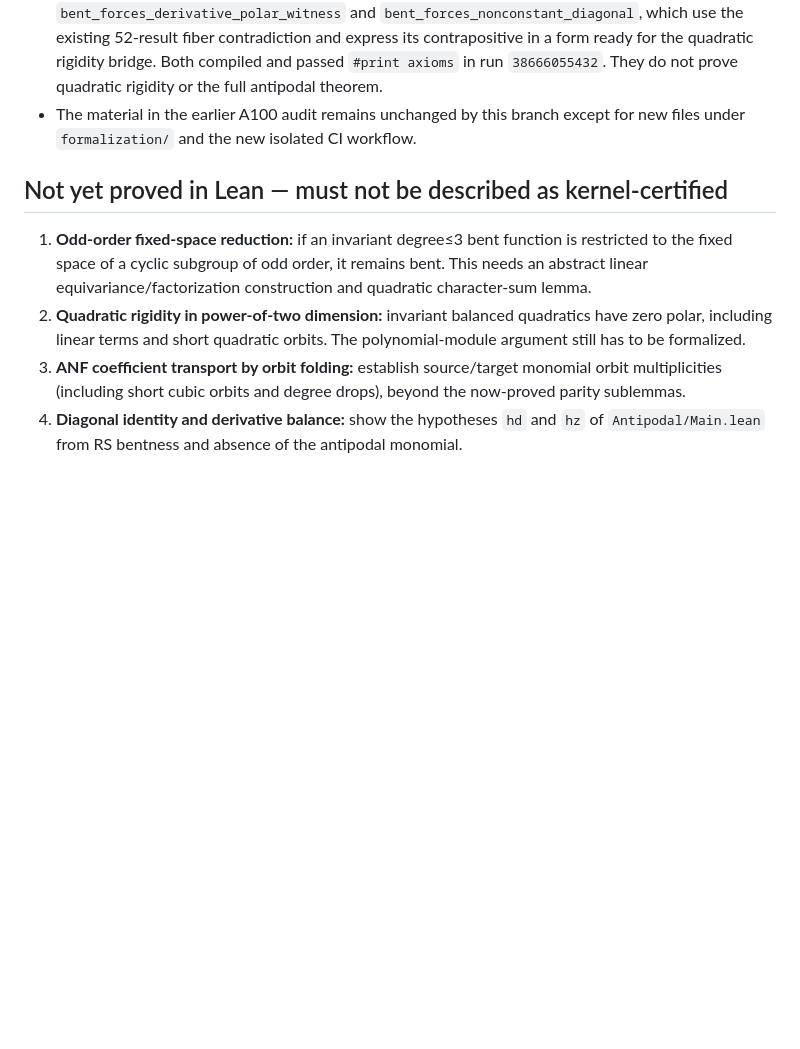
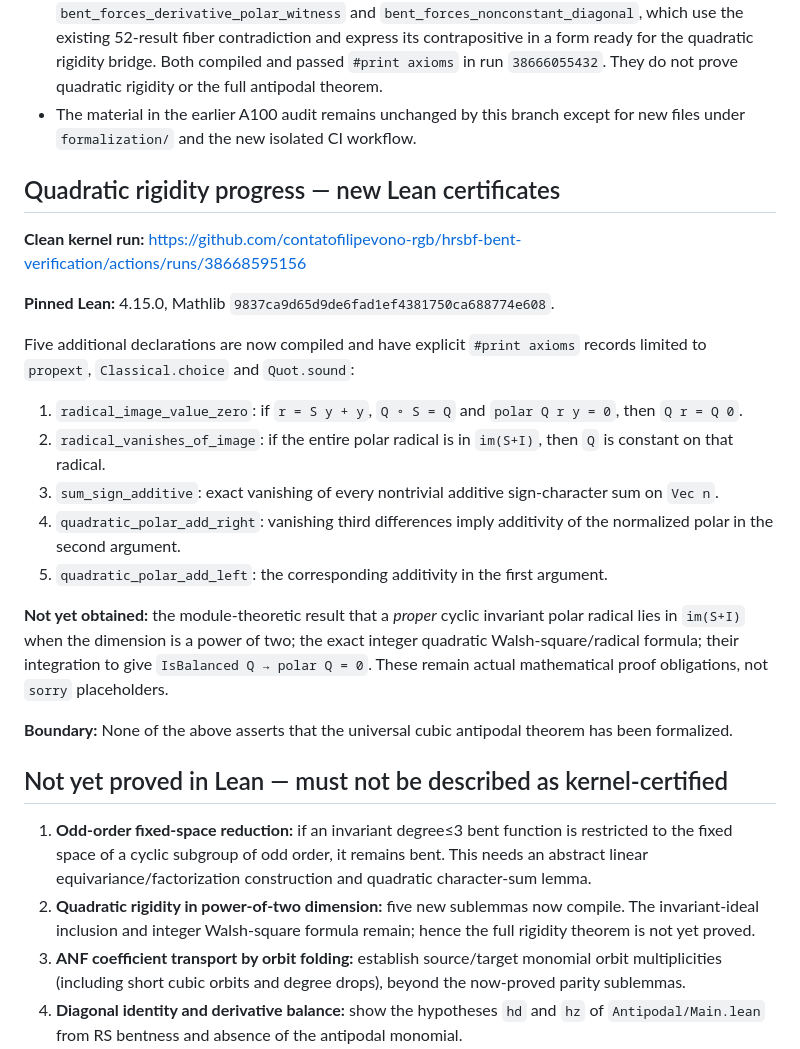
Before and after one commit to contatofilipevono-rgb/hrsbf-bent-verification, a Markdown page: formalization/GLOBAL_BRIDGE_STATUS.md, the part around the change. GitHub-like rendering; blank space fills up the shorter version.

Commit message:
docs: certify five quadratic-rigidity building blocks with clean Lean kernel run

```diff
--- a/formalization/GLOBAL_BRIDGE_STATUS.md
+++ b/formalization/GLOBAL_BRIDGE_STATUS.md
@@ -12,10 +12,28 @@
 - **New conditional consequences:** `Antipodal/DerivativeBridge.lean` contains `bent_forces_derivative_polar_witness` and `bent_forces_nonconstant_diagonal`, which use the existing 52-result fiber contradiction and express its contrapositive in a form ready for the quadratic rigidity bridge. Both compiled and passed `#print axioms` in run `38666055432`. They do not prove quadratic rigidity or the full antipodal theorem.
 - The material in the earlier A100 audit remains unchanged by this branch except for new files under `formalization/` and the new isolated CI workflow.
 
+## Quadratic rigidity progress — new Lean certificates
+
+**Clean kernel run:** https://github.com/contatofilipevono-rgb/hrsbf-bent-verification/actions/runs/38668595156
+
+**Pinned Lean:** 4.15.0, Mathlib `9837ca9d65d9de6fad1ef4381750ca688774e608`.
+
+Five additional declarations are now compiled and have explicit `#print axioms` records limited to `propext`, `Classical.choice` and `Quot.sound`:
+
+1. `radical_image_value_zero`: if `r = S y + y`, `Q ∘ S = Q` and `polar Q r y = 0`, then `Q r = Q 0`.
+2. `radical_vanishes_of_image`: if the entire polar radical is in `im(S+I)`, then `Q` is constant on that radical.
+3. `sum_sign_additive`: exact vanishing of every nontrivial additive sign-character sum on `Vec n`.
+4. `quadratic_polar_add_right`: vanishing third differences imply additivity of the normalized polar in the second argument.
+5. `quadratic_polar_add_left`: the corresponding additivity in the first argument.
+
+**Not yet obtained:** the module-theoretic result that a *proper* cyclic invariant polar radical lies in `im(S+I)` when the dimension is a power of two; the exact integer quadratic Walsh-square/radical formula; their integration to give `IsBalanced Q → polar Q = 0`. These remain actual mathematical proof obligations, not `sorry` placeholders.
+
+**Boundary:** None of the above asserts that the universal cubic antipodal theorem has been formalized.
+
 ## Not yet proved in Lean — must not be described as kernel-certified
 
 1. **Odd-order fixed-space reduction:** if an invariant degree≤3 bent function is restricted to the fixed space of a cyclic subgroup of odd order, it remains bent. This needs an abstract linear equivariance/factorization construction and quadratic character-sum lemma.
-2. **Quadratic rigidity in power-of-two dimension:** invariant balanced quadratics have zero polar, including linear terms and short quadratic orbits. The polynomial-module argument still has to be formalized.
+2. **Quadratic rigidity in power-of-two dimension:** five new sublemmas now compile. The invariant-ideal inclusion and integer Walsh-square formula remain; hence the full rigidity theorem is not yet proved.
 3. **ANF coefficient transport by orbit folding:** establish source/target monomial orbit multiplicities (including short cubic orbits and degree drops), beyond the now-proved parity sublemmas.
 4. **Diagonal identity and derivative balance:** show the hypotheses `hd` and `hz` of `Antipodal/Main.lean` from RS bentness and absence of the antipodal monomial.
 5. **Universal final theorem:** combine all of the above with the 52-result core and obtain a theorem with no extra hypotheses.
```
